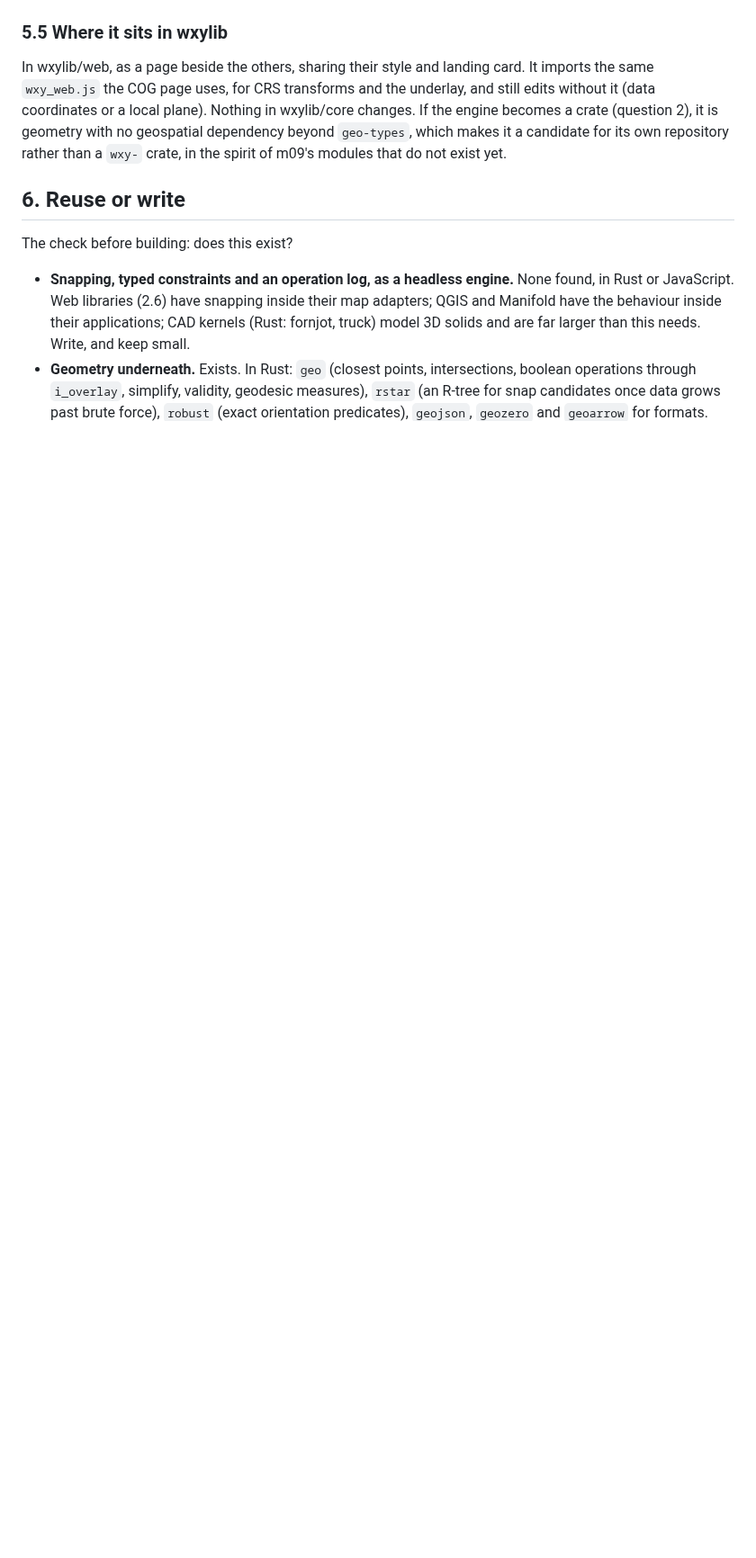
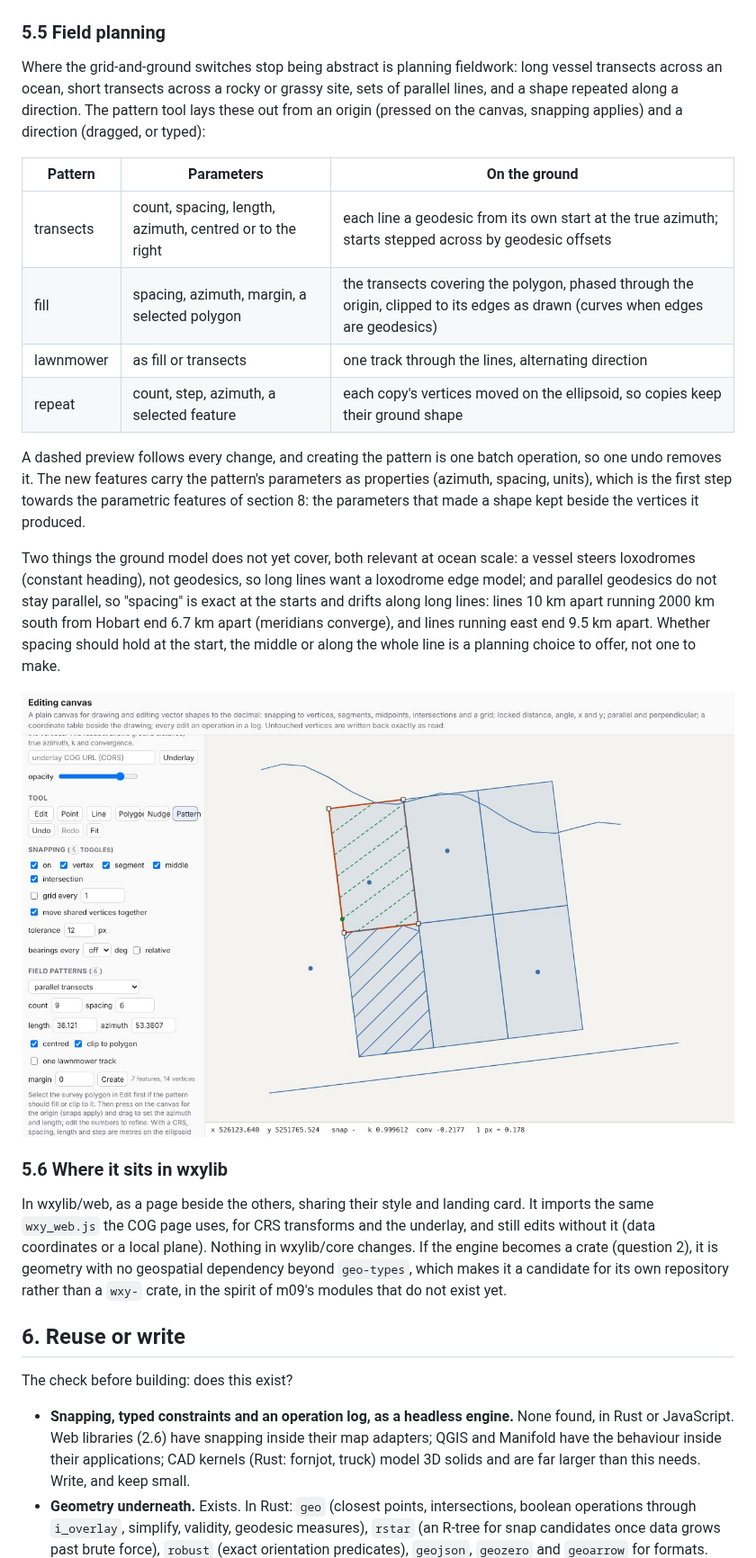
Before and after one commit to wxylib/design, a Markdown page: docs/m18-editing-canvas.md, the part around one of its changes. Shown at 90% size. Rendered like a GitHub page; pictures changed too: docs/img/m18-pattern.jpg (added); blank space fills up the shorter version.

```diff
--- a/docs/m18-editing-canvas.md
+++ b/docs/m18-editing-canvas.md
@@ -341,7 +358,42 @@ length, the scale factor and the convergence in the readout](img/m18-underlay.jp
 stereographic: the edges are geodesics, the dashed chords are the straight
 grid lines between the same vertices](img/m18-geodesic.jpg)
 
-### 5.5 Where it sits in wxylib
+### 5.5 Field planning
+
+Where the grid-and-ground switches stop being abstract is planning
+fieldwork: long vessel transects across an ocean, short transects across
+a rocky or grassy site, sets of parallel lines, and a shape repeated
+along a direction. The pattern tool lays these out from an origin
+(pressed on the canvas, snapping applies) and a direction (dragged, or
+typed):
+
+| Pattern | Parameters | On the ground |
+|---------|------------|---------------|
+| transects | count, spacing, length, azimuth, centred or to the right | each line a geodesic from its own start at the true azimuth; starts stepped across by geodesic offsets |
+| fill | spacing, azimuth, margin, a selected polygon | the transects covering the polygon, phased through the origin, clipped to its edges as drawn (curves when edges are geodesics) |
+| lawnmower | as fill or transects | one track through the lines, alternating direction |
+| repeat | count, step, azimuth, a selected feature | each copy's vertices moved on the ellipsoid, so copies keep their ground shape |
+
+A dashed preview follows every change, and creating the pattern is one
+batch operation, so one undo removes it. The new features carry the
+pattern's parameters as properties (azimuth, spacing, units), which is
+the first step towards the parametric features of section 8: the
+parameters that made a shape kept beside the vertices it produced.
+
+Two things the ground model does not yet cover, both relevant at ocean
+scale: a vessel steers loxodromes (constant heading), not geodesics, so
+long lines want a loxodrome edge model; and parallel geodesics do not
+stay parallel, so "spacing" is exact at the starts and drifts along long
+lines: lines 10 km apart running 2000 km south from Hobart end 6.7 km
+apart (meridians converge), and lines running east end 9.5 km apart. Whether spacing should
+hold at the start, the middle or along the whole line is a planning
+choice to offer, not one to make.
+
+![Transects at true azimuth 45 and 5 m spacing filling one parcel as a
+single lawnmower track, and a preview of centred transects clipped to the
+next parcel](img/m18-pattern.jpg)
+
+### 5.6 Where it sits in wxylib
 
 In wxylib/web, as a page beside the others, sharing their style and
 landing card. It imports the same `wxy_web.js` the COG page uses, for
```
Also changed, not shown: other parts of docs/m18-editing-canvas.md (+42 -10 lines).
